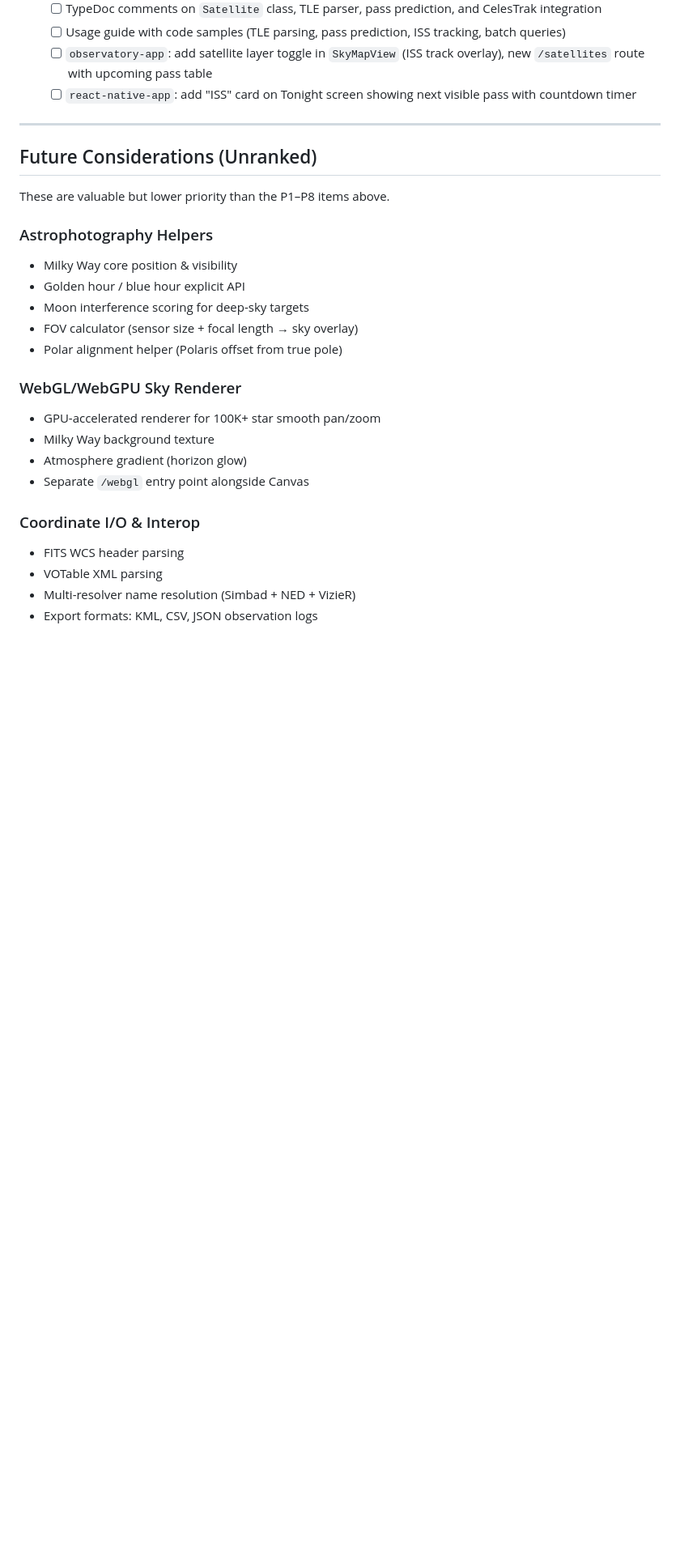
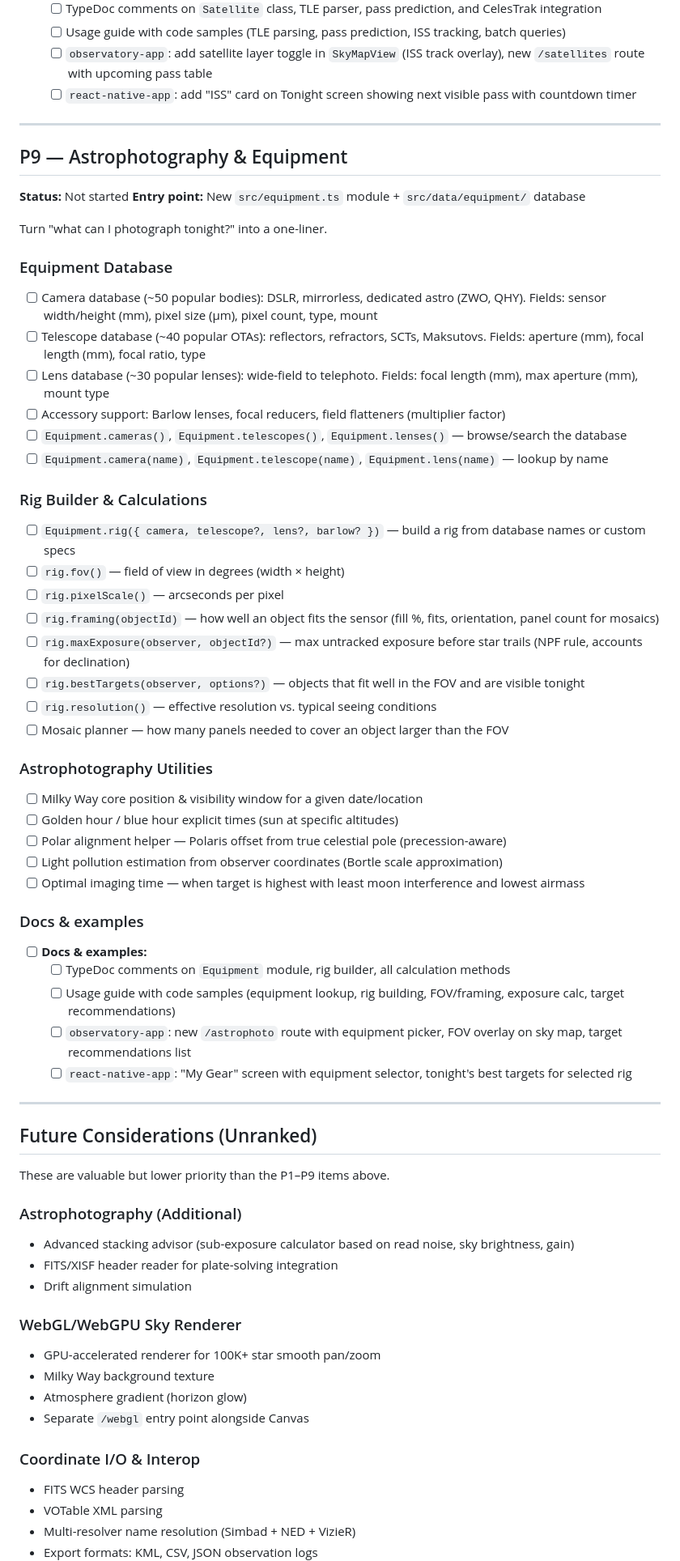
Before and after one commit to MotionComplex/cosmos-lib, a Markdown page: ROADMAP.md, the part around the change. Shown at 81% size. GitHub-like rendering; blank space fills up the shorter version.

Commit message:
feat: add P9 - Astrophotography & Equipment section to ROADMAP.md
- Introduced a new section outlining the goals and features for the Astrophotography & Equipment module.
- Detailed plans for an equipment database including cameras, telescopes, and lenses.
- Added specifications for rig building and astrophotography utilities.
- Included documentation and example requirements for user guidance and application integration.

```diff
--- a/ROADMAP.md
+++ b/ROADMAP.md
@@ -184,17 +184,60 @@ TLE parsing + SGP4/SDP4 propagation.
 
 ---
 
+## P9 — Astrophotography & Equipment
+
+**Status:** Not started
+**Entry point:** New `src/equipment.ts` module + `src/data/equipment/` database
+
+Turn "what can I photograph tonight?" into a one-liner.
+
+### Equipment Database
+
+- [ ] Camera database (~50 popular bodies): DSLR, mirrorless, dedicated astro (ZWO, QHY). Fields: sensor width/height (mm), pixel size (μm), pixel count, type, mount
+- [ ] Telescope database (~40 popular OTAs): reflectors, refractors, SCTs, Maksutovs. Fields: aperture (mm), focal length (mm), focal ratio, type
+- [ ] Lens database (~30 popular lenses): wide-field to telephoto. Fields: focal length (mm), max aperture (mm), mount type
+- [ ] Accessory support: Barlow lenses, focal reducers, field flatteners (multiplier factor)
+- [ ] `Equipment.cameras()`, `Equipment.telescopes()`, `Equipment.lenses()` — browse/search the database
+- [ ] `Equipment.camera(name)`, `Equipment.telescope(name)`, `Equipment.lens(name)` — lookup by name
+
+### Rig Builder & Calculations
+
+- [ ] `Equipment.rig({ camera, telescope?, lens?, barlow? })` — build a rig from database names or custom specs
+- [ ] `rig.fov()` — field of view in degrees (width × height)
+- [ ] `rig.pixelScale()` — arcseconds per pixel
+- [ ] `rig.framing(objectId)` — how well an object fits the sensor (fill %, fits, orientation, panel count for mosaics)
+- [ ] `rig.maxExposure(observer, objectId?)` — max untracked exposure before star trails (NPF rule, accounts for declination)
+- [ ] `rig.bestTargets(observer, options?)` — objects that fit well in the FOV and are visible tonight
+- [ ] `rig.resolution()` — effective resolution vs. typical seeing conditions
+- [ ] Mosaic planner — how many panels needed to cover an object larger than the FOV
+
+### Astrophotography Utilities
+
+- [ ] Milky Way core position & visibility window for a given date/location
+- [ ] Golden hour / blue hour explicit times (sun at specific altitudes)
+- [ ] Polar alignment helper — Polaris offset from true celestial pole (precession-aware)
+- [ ] Light pollution estimation from observer coordinates (Bortle scale approximation)
+- [ ] Optimal imaging time — when target is highest with least moon interference and lowest airmass
+
+### Docs & examples
+
+- [ ] **Docs & examples:**
+  - [ ] TypeDoc comments on `Equipment` module, rig builder, all calculation methods
+  - [ ] Usage guide with code samples (equipment lookup, rig building, FOV/framing, exposure calc, target recommendations)
+  - [ ] `observatory-app`: new `/astrophoto` route with equipment picker, FOV overlay on sky map, target recommendations list
+  - [ ] `react-native-app`: "My Gear" screen with equipment selector, tonight's best targets for selected rig
+
+---
+
 ## Future Considerations (Unranked)
 
-These are valuable but lower priority than the P1–P8 items above.
+These are valuable but lower priority than the P1–P9 items above.
 
-### Astrophotography Helpers
+### Astrophotography (Additional)
 
-- Milky Way core position & visibility
-- Golden hour / blue hour explicit API
-- Moon interference scoring for deep-sky targets
-- FOV calculator (sensor size + focal length → sky overlay)
-- Polar alignment helper (Polaris offset from true pole)
+- Advanced stacking advisor (sub-exposure calculator based on read noise, sky brightness, gain)
+- FITS/XISF header reader for plate-solving integration
+- Drift alignment simulation
 
 ### WebGL/WebGPU Sky Renderer
 
```
